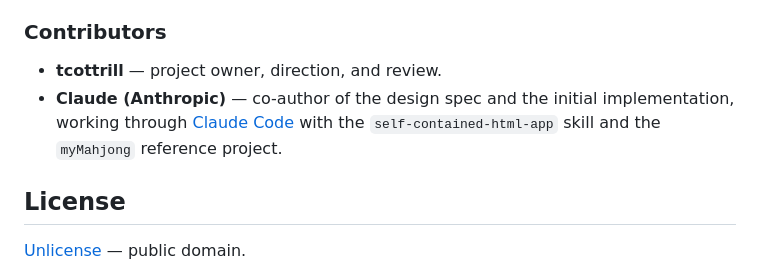
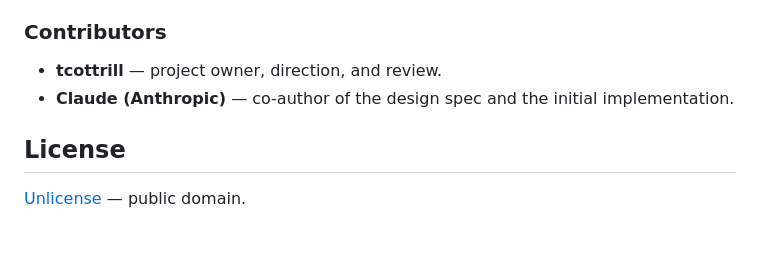
Before and after one commit to tcottrill/myBlockBlast, a Markdown page: README.md, the part around the change. GitHub-like rendering; blank space fills up the shorter version.

Commit message:
Update contributors section in README
Removed the reference to the 'self-contained-html-app' skill and the 'myMahjong' reference project from the contributors section.

```diff
--- a/README.md
+++ b/README.md
@@ -97,7 +97,7 @@ Inspired by the mobile game **Block Blast!**. This is an independent open-source
 ### Contributors
 
 - **tcottrill** — project owner, direction, and review.
-- **Claude (Anthropic)** — co-author of the design spec and the initial implementation, working through [Claude Code](https://claude.com/claude-code) with the `self-contained-html-app` skill and the `myMahjong` reference project.
+- **Claude (Anthropic)** — co-author of the design spec and the initial implementation.
 
 ## License
 
```
